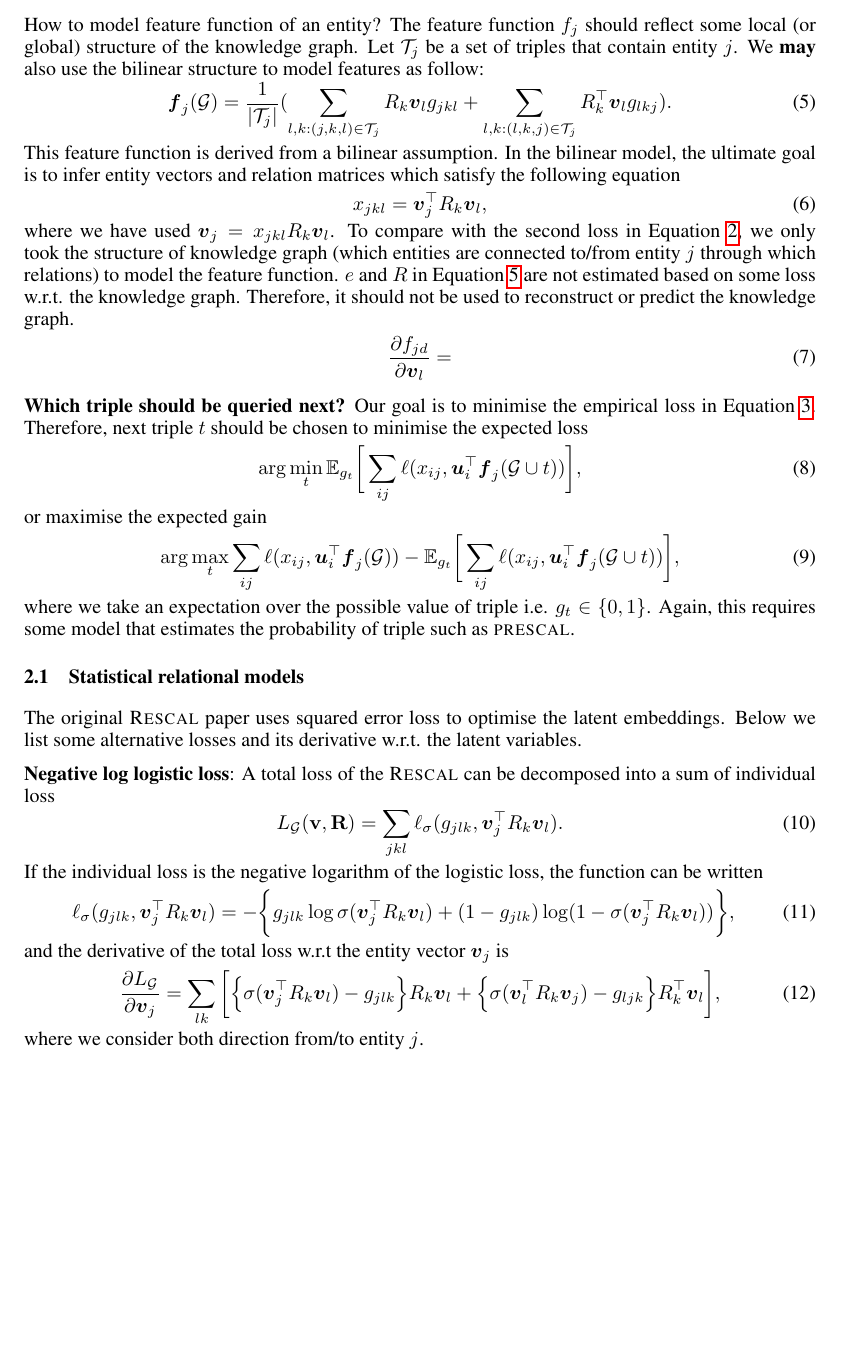
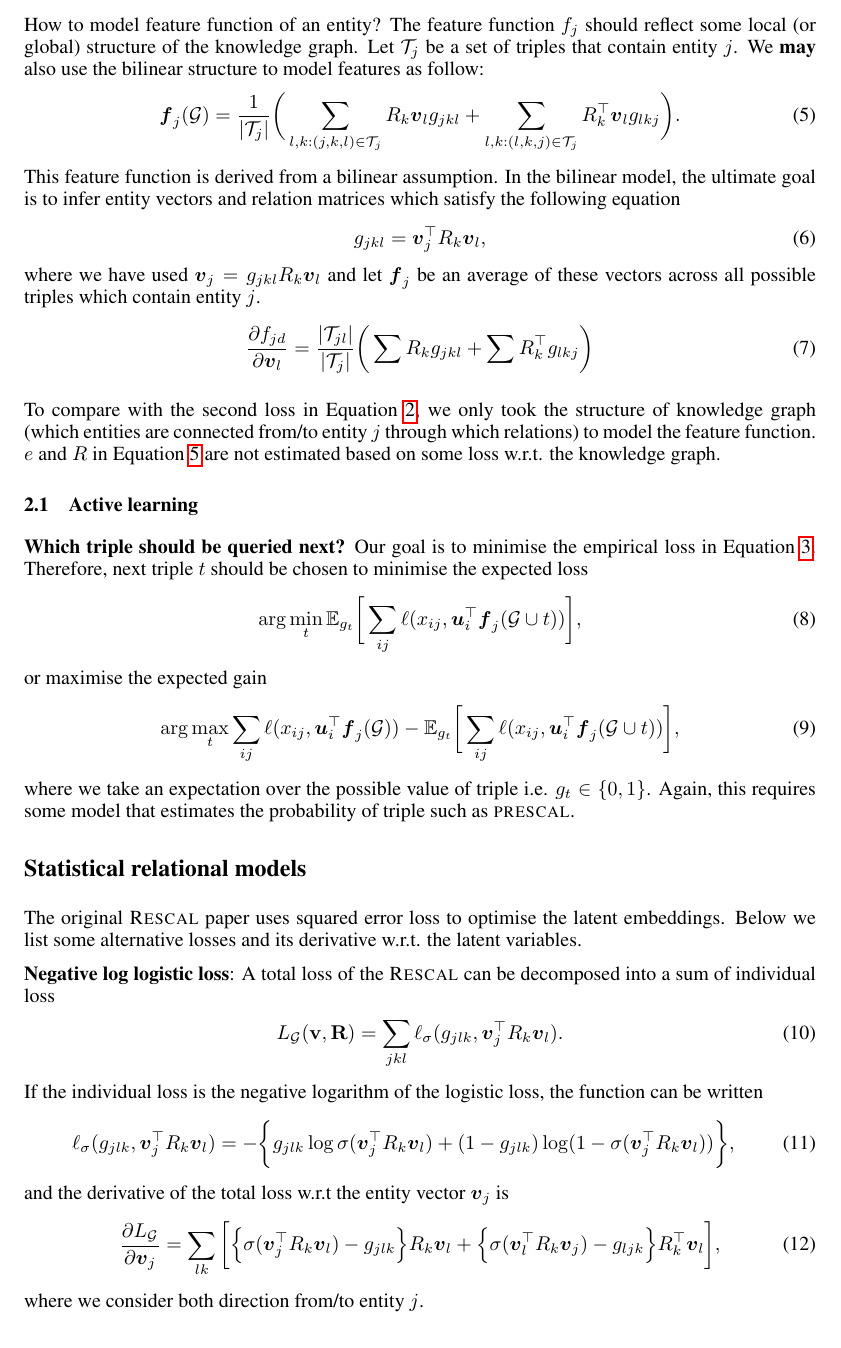
Before and after one commit to dongwookim-ml/sparse-graph-prior, a LaTeX document (notes/loss_propagate/loss_propagate.tex): part of page 2 of 3, cut so that both start at the same text, the shorter picture padded with empty space. Compiled offline with pdfLaTeX.

Commit message:
fix typos.

```diff
--- a/notes/loss_propagate/loss_propagate.tex
+++ b/notes/loss_propagate/loss_propagate.tex
@@ -78,18 +78,20 @@ where $\bs{f}_j$ extracts $d$-dimensional feature of entity $j$ from the entire
 How to model feature function of an entity? The feature function $f_j$ should reflect some local (or global) structure of the knowledge graph.  Let $\mathcal{T}_j$ be a set of triples that contain entity $j$. We \textbf{may} also use the bilinear structure to model features as follow:
 \begin{align}
 \label{eqn:feature_fn}
-\bs{f}_j(\mathcal{G}) = \frac{1}{|\mathcal{T}_j|} ( \sum_{l,k:(j,k,l) \in \mathcal{T}_j} R_k \bs{v}_{l} g_{jkl} + \sum_{l,k:(l,k,j) \in \mathcal{T}_j}R_k^\top \bs{v}_{l} g_{lkj} ).
+\bs{f}_j(\mathcal{G}) = \frac{1}{|\mathcal{T}_j|} \bigg( \sum_{l,k:(j,k,l) \in \mathcal{T}_j} R_k \bs{v}_{l} g_{jkl} + \sum_{l,k:(l,k,j) \in \mathcal{T}_j}R_k^\top \bs{v}_{l} g_{lkj} \bigg).
 \end{align}
 This feature function is derived from a bilinear assumption. In the bilinear model, the ultimate goal is to infer entity vectors and relation matrices which satisfy the following equation
 \begin{align}
-x_{jkl} = \bs{v}_j ^\top R_k \bs{v}_l,
+g_{jkl} = \bs{v}_j ^\top R_k \bs{v}_l,
 \end{align}
-where we have used $\bs{v}_j = x_{jkl} R_k \bs{v}_l$.
-To compare with the second loss in Equation \ref{eqn:two_losses}, we only took the structure of knowledge graph (which entities are connected to/from entity $j$ through which relations) to model the feature function. $e$ and $R$ in Equation \ref{eqn:feature_fn} are not estimated based on some loss w.r.t. the knowledge graph. Therefore, it should not be used to reconstruct or predict the knowledge graph.
+where we have used $\bs{v}_j = g_{jkl} R_k \bs{v}_l$ and let $\bs{f}_j$ be an average of these vectors across all possible triples which contain entity $j$.
 \begin{align}
-\frac{\partial f_{jd}}{\partial\bs{v}_l} =
+\frac{\partial f_{jd}}{\partial\bs{v}_l} = \frac{|\mathcal{T}_{jl}|}{|\mathcal{T}_j|} \bigg( \sum R_k g_{jkl} + \sum R_k^\top g_{lkj} \bigg)
 \end{align}
 
+To compare with the second loss in Equation \ref{eqn:two_losses}, we only took the structure of knowledge graph (which entities are connected from/to entity $j$ through which relations) to model the feature function. $e$ and $R$ in Equation \ref{eqn:feature_fn} are not estimated based on some loss w.r.t. the knowledge graph.
+
+\subsection{Active learning}
 \textbf{Which triple should be queried next?} Our goal is to minimise the empirical loss in Equation \ref{eqn:obj}. Therefore, next triple $t$ should be chosen to minimise the expected loss
 \begin{align}
 \arg\min_t \mathbb{E}_{g_t}\bigg[\sum_{ij}\ell(x_{ij}, \bs{u}_{i}^\top  \bs{f}_j(\mathcal{G} \cup t))\bigg],
@@ -100,7 +102,7 @@ or maximise the expected gain
 \end{align}
 where we take an expectation over the possible value of triple i.e. $g_t \in \{0, 1\}$. Again, this requires some model that estimates the probability of triple such as \textsc{prescal}.
 
-\subsection{Statistical relational models}
+\section*{Statistical relational models}
 The original \textsc{Rescal} paper uses squared error loss to optimise the latent embeddings. Below we list some alternative losses and its derivative w.r.t. the latent variables.
 
 \textbf{Negative log logistic loss}:
```
